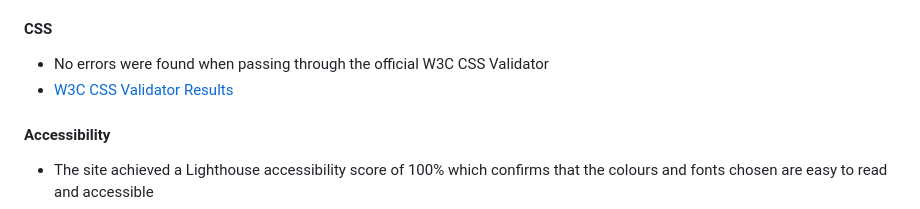
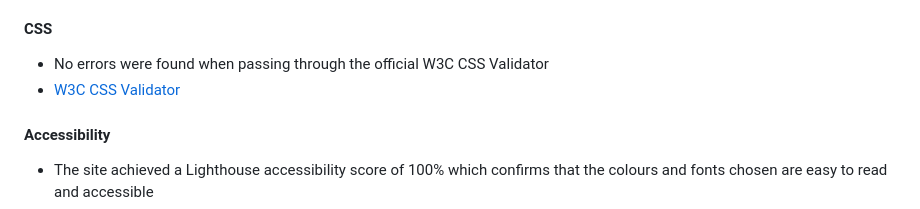
Before and after one commit to cgrace0044/stillorgan-tennis, a Markdown page: README.md, the part around the change. Rendered like a GitHub page.

Commit message:
update css validator link in readme

```diff
--- a/README.md
+++ b/README.md
@@ -123,7 +123,7 @@ The Roboto Slab and Roboto fonts are the main fonts used throughout the whole we
 #### CSS
 
 - No errors were found when passing through the official W3C CSS Validator
-- [W3C CSS Validator Results](https://jigsaw.w3.org/css-validator/validator)
+- [W3C CSS Validator](https://jigsaw.w3.org/css-validator/)
 
 #### Accessibility
 
```
